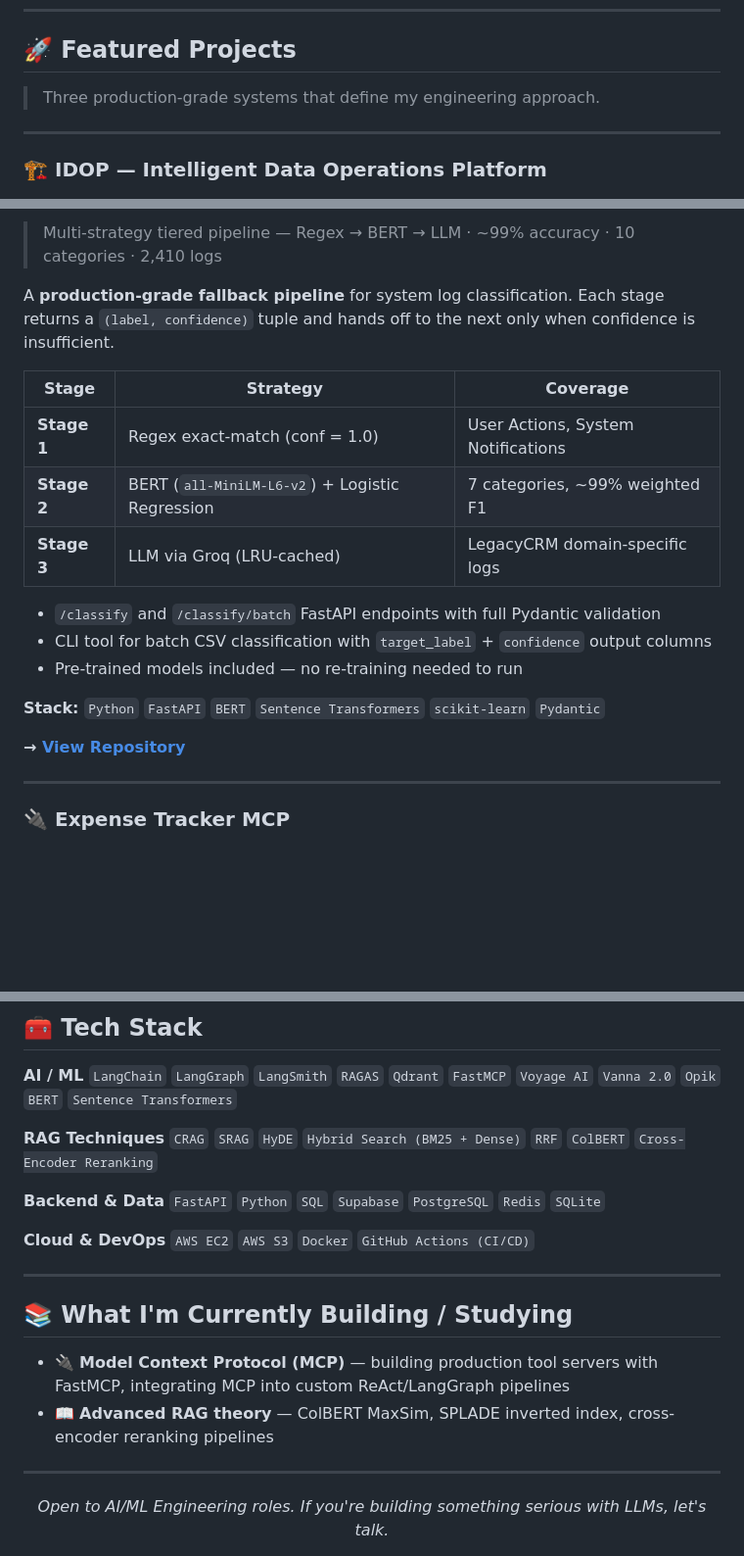
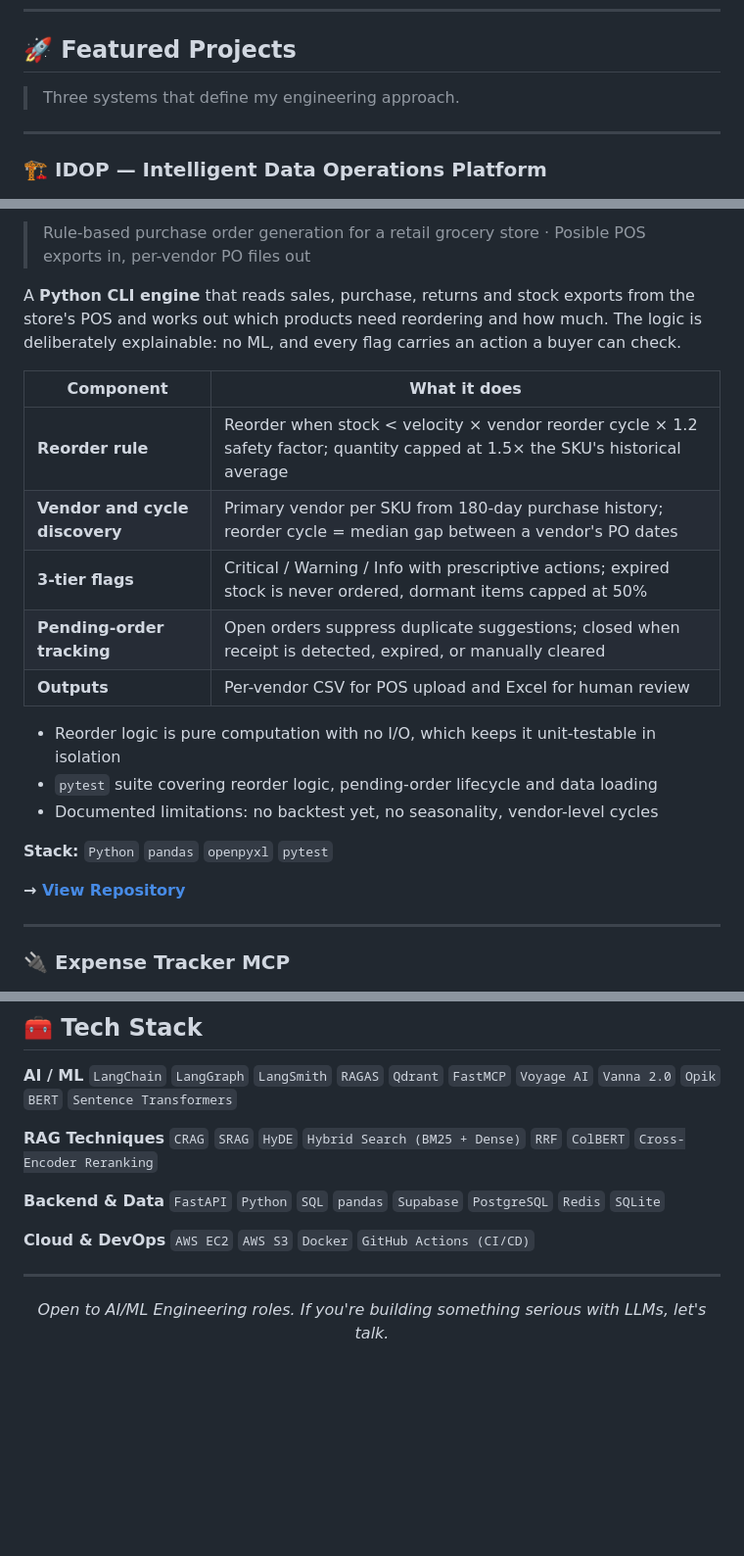
Before and after one commit to Manishekhar001/Manishekhar001, a Markdown page: README.md, 3 parts joined by grey strips. Shown at 98% size. Drawn GitHub-style; blank space fills up the shorter version.

Commit message:
Revise project details and update technology stack
Updated project descriptions and technologies in the README.

```diff
--- a/README.md
+++ b/README.md
@@ -23,7 +23,7 @@ My work lives at the intersection of **RAG architecture**, **LLM orchestration**
 
 ## 🚀 Featured Projects
 
-> Three production-grade systems that define my engineering approach.
+> Three systems that define my engineering approach.
 
 ---
 
@@ -69,19 +67,21 @@ A unified **FastAPI + LangGraph** platform routing any natural language query th
 
 </div>
 
-> Multi-strategy tiered pipeline — Regex → BERT → LLM · ~99% accuracy · 10 categories · 2,410 logs
+> Rule-based purchase order generation for a retail grocery store · Posible POS exports in, per-vendor PO files out
 
-A **production-grade fallback pipeline** for system log classification. Each stage returns a `(label, confidence)` tuple and hands off to the next only when confidence is insufficient.
+A **Python CLI engine** that reads sales, purchase, returns and stock exports from the store's POS and works out which products need reordering and how much. The logic is deliberately explainable: no ML, and every flag carries an action a buyer can check.
 
-| Stage | Strategy | Coverage |
-|---|---|---|
-| **Stage 1** | Regex exact-match (conf = 1.0) | User Actions, System Notifications |
-| **Stage 2** | BERT (`all-MiniLM-L6-v2`) + Logistic Regression | 7 categories, ~99% weighted F1 |
-| **Stage 3** | LLM via Groq (LRU-cached) | LegacyCRM domain-specific logs |
+| Component | What it does |
+|---|---|
+| **Reorder rule** | Reorder when stock < velocity × vendor reorder cycle × 1.2 safety factor; quantity capped at 1.5× the SKU's historical average |
+| **Vendor and cycle discovery** | Primary vendor per SKU from 180-day purchase history; reorder cycle = median gap between a vendor's PO dates |
+| **3-tier flags** | Critical / Warning / Info with prescriptive actions; expired stock is never ordered, dormant items capped at 50% |
+| **Pending-order tracking** | Open orders suppress duplicate suggestions; closed when receipt is detected, expired, or manually cleared |
+| **Outputs** | Per-vendor CSV for POS upload and Excel for human review |
 
-- `/classify` and `/classify/batch` FastAPI endpoints with full Pydantic validation
-- CLI tool for batch CSV classification with `target_label` + `confidence` output columns
-- Pre-trained models included — no re-training needed to run
+- Reorder logic is pure computation with no I/O, which keeps it unit-testable in isolation
+- `pytest` suite covering reorder logic, pending-order lifecycle and data loading
+- Documented limitations: no backtest yet, no seasonality, vendor-level cycles
 
-**Stack:** `Python` `FastAPI` `BERT` `Sentence Transformers` `scikit-learn` `Pydantic`
+**Stack:** `Python` `pandas` `openpyxl` `pytest`
 
@@ -138,17 +138,10 @@ A **Model Context Protocol (MCP) tool server** that exposes financial tracking o
 `CRAG` `SRAG` `HyDE` `Hybrid Search (BM25 + Dense)` `RRF` `ColBERT` `Cross-Encoder Reranking`
 
 **Backend & Data**
-`FastAPI` `Python` `SQL` `Supabase` `PostgreSQL` `Redis` `SQLite`
+`FastAPI` `Python` `SQL` `pandas` `Supabase` `PostgreSQL` `Redis` `SQLite`
 
 **Cloud & DevOps**
 `AWS EC2` `AWS S3` `Docker` `GitHub Actions (CI/CD)`
-
----
-
-## 📚 What I'm Currently Building / Studying
-
-- 🔌 **Model Context Protocol (MCP)** — building production tool servers with FastMCP, integrating MCP into custom ReAct/LangGraph pipelines
-- 📖 **Advanced RAG theory** — ColBERT MaxSim, SPLADE inverted index, cross-encoder reranking pipelines
 
 ---
 
```
Also changed, not shown: other parts of README.md (+5 -7 lines).
